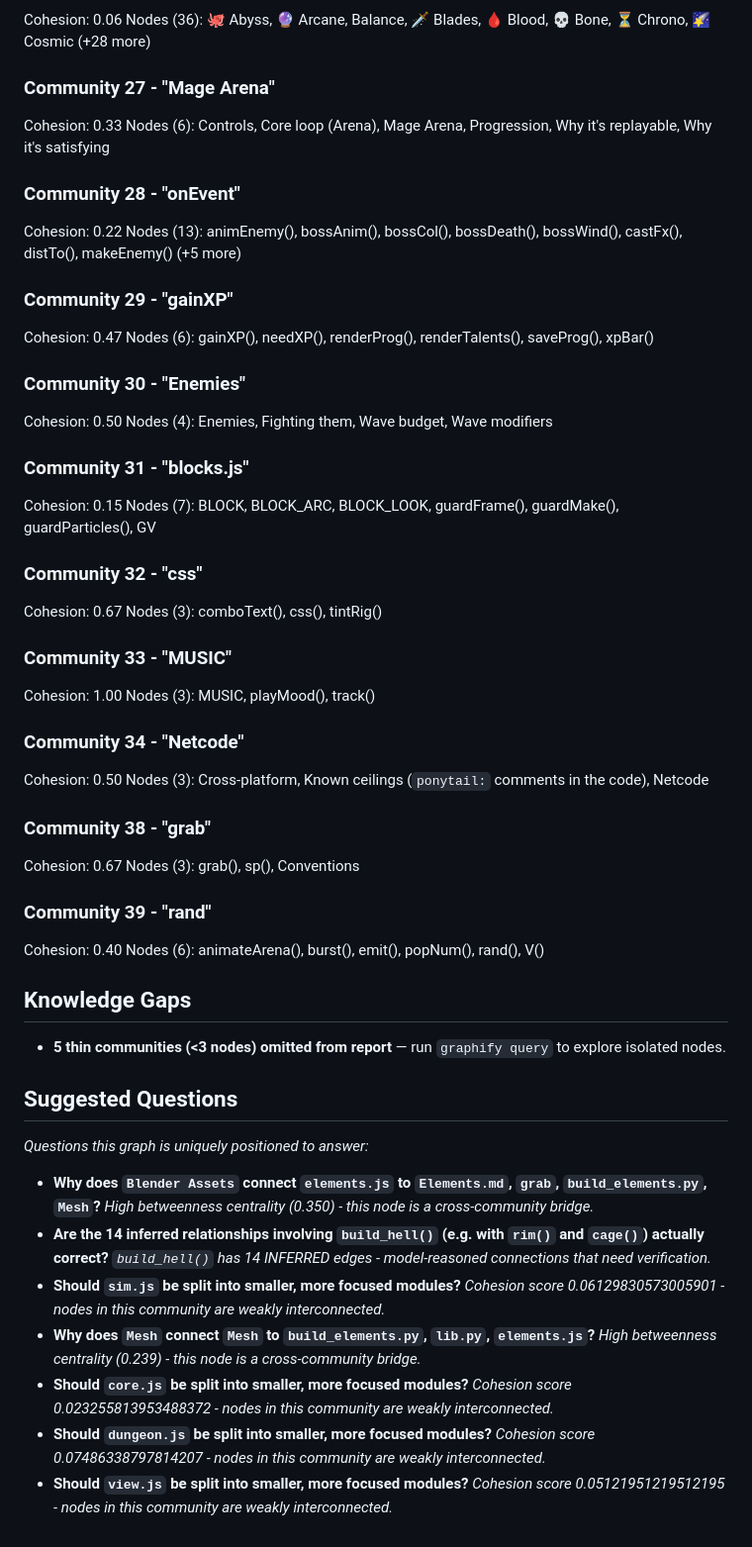
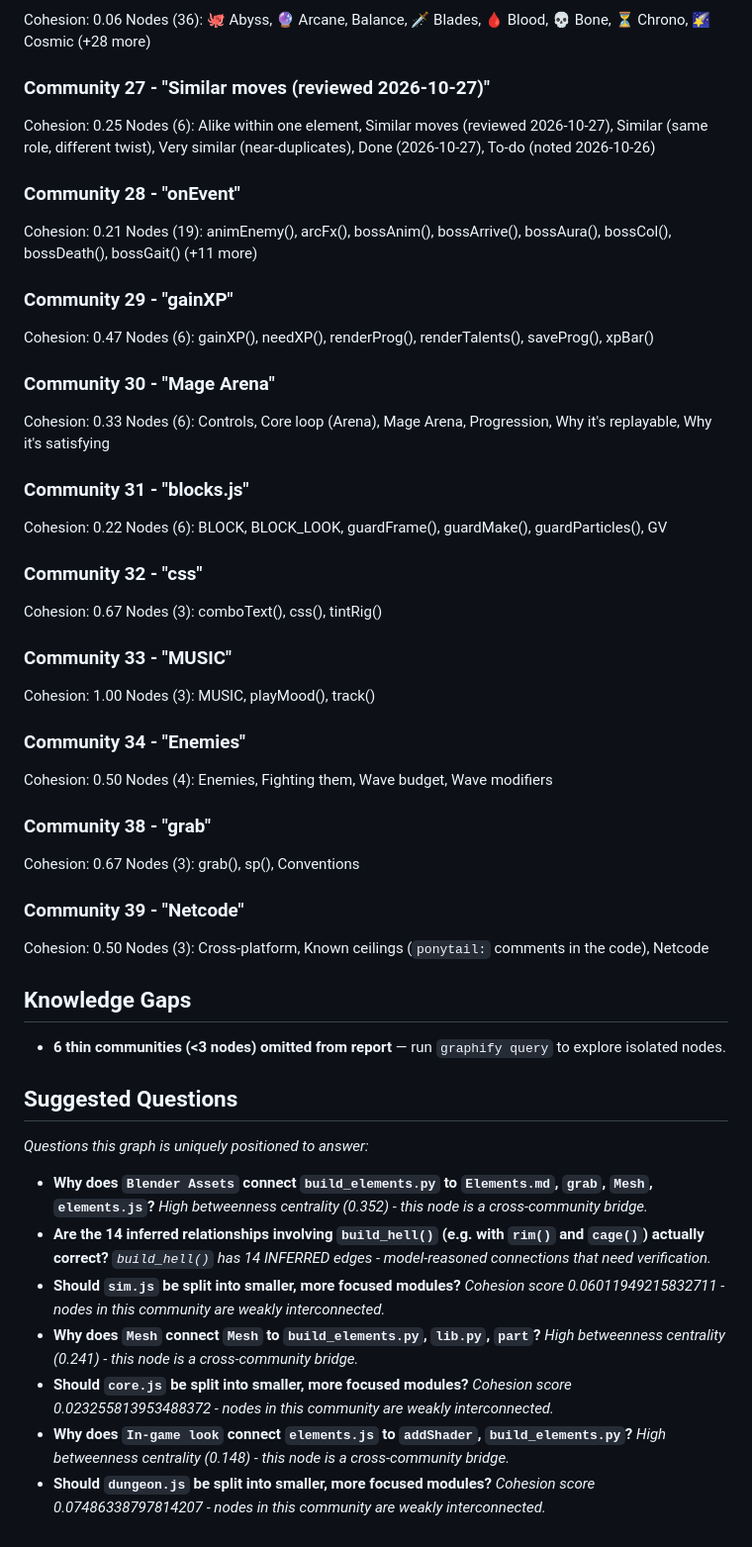
Before and after one commit to jmzidek9/Mage-Arena, a Markdown page: vault/Graph Report.md, the part around one of its changes. Shown at 99% size. Drawn GitHub-style.

Commit message:
Refresh the graph report
Co-Authored-By: Claude Opus 5.5 <noreply@anthropic.com>

```diff
--- a/vault/Graph Report.md
+++ b/vault/Graph Report.md
@@ -186,25 +182,25 @@ Nodes (12): bestFor(), PICKABLE(), pickMode(), pvShow(), renderDetail(), renderL
 Cohesion: 0.06
 Nodes (36): 🐙 Abyss, 🔮 Arcane, Balance, 🗡️ Blades, 🩸 Blood, 💀 Bone, ⏳ Chrono, 🌠 Cosmic (+28 more)
 
-### Community 27 - "Mage Arena"
-Cohesion: 0.33
-Nodes (6): Controls, Core loop (Arena), Mage Arena, Progression, Why it's replayable, Why it's satisfying
+### Community 27 - "Similar moves (reviewed 2026-10-27)"
+Cohesion: 0.25
+Nodes (6): Alike within one element, Similar moves (reviewed 2026-10-27), Similar (same role, different twist), Very similar (near-duplicates), Done (2026-10-27), To-do (noted 2026-10-26)
 
 ### Community 28 - "onEvent"
-Cohesion: 0.22
-Nodes (13): animEnemy(), bossAnim(), bossCol(), bossDeath(), bossWind(), castFx(), distTo(), makeEnemy() (+5 more)
+Cohesion: 0.21
+Nodes (19): animEnemy(), arcFx(), bossAnim(), bossArrive(), bossAura(), bossCol(), bossDeath(), bossGait() (+11 more)
 
 ### Community 29 - "gainXP"
 Cohesion: 0.47
 Nodes (6): gainXP(), needXP(), renderProg(), renderTalents(), saveProg(), xpBar()
 
-### Community 30 - "Enemies"
-Cohesion: 0.50
-Nodes (4): Enemies, Fighting them, Wave budget, Wave modifiers
+### Community 30 - "Mage Arena"
+Cohesion: 0.33
+Nodes (6): Controls, Core loop (Arena), Mage Arena, Progression, Why it's replayable, Why it's satisfying
 
 ### Community 31 - "blocks.js"
-Cohesion: 0.15
-Nodes (7): BLOCK, BLOCK_ARC, BLOCK_LOOK, guardFrame(), guardMake(), guardParticles(), GV
+Cohesion: 0.22
+Nodes (6): BLOCK, BLOCK_LOOK, guardFrame(), guardMake(), guardParticles(), GV
 
 ### Community 32 - "css"
 Cohesion: 0.67
@@ -214,35 +210,35 @@ Nodes (3): comboText(), css(), tintRig()
 Cohesion: 1.00
 Nodes (3): MUSIC, playMood(), track()
 
-### Community 34 - "Netcode"
+### Community 34 - "Enemies"
 Cohesion: 0.50
-Nodes (3): Cross-platform, Known ceilings (`ponytail:` comments in the code), Netcode
+Nodes (4): Enemies, Fighting them, Wave budget, Wave modifiers
 
 ### Community 38 - "grab"
 Cohesion: 0.67
 Nodes (3): grab(), sp(), Conventions
 
-### Community 39 - "rand"
-Cohesion: 0.40
-Nodes (6): animateArena(), burst(), emit(), popNum(), rand(), V()
+### Community 39 - "Netcode"
+Cohesion: 0.50
+Nodes (3): Cross-platform, Known ceilings (`ponytail:` comments in the code), Netcode
 
 ## Knowledge Gaps
-- **5 thin communities (<3 nodes) omitted from report** — run `graphify query` to explore isolated nodes.
+- **6 thin communities (<3 nodes) omitted from report** — run `graphify query` to explore isolated nodes.
 
 ## Suggested Questions
 _Questions this graph is uniquely positioned to answer:_
 
-- **Why does `Blender Assets` connect `elements.js` to `Elements.md`, `grab`, `build_elements.py`, `Mesh`?**
-  _High betweenness centrality (0.350) - this node is a cross-community bridge._
+- **Why does `Blender Assets` connect `build_elements.py` to `Elements.md`, `grab`, `Mesh`, `elements.js`?**
+  _High betweenness centrality (0.352) - this node is a cross-community bridge._
 - **Are the 14 inferred relationships involving `build_hell()` (e.g. with `rim()` and `cage()`) actually correct?**
   _`build_hell()` has 14 INFERRED edges - model-reasoned connections that need verification._
 - **Should `sim.js` be split into smaller, more focused modules?**
-  _Cohesion score 0.06129830573005901 - nodes in this community are weakly interconnected._
-- **Why does `Mesh` connect `Mesh` to `build_elements.py`, `lib.py`, `elements.js`?**
-  _High betweenness centrality (0.239) - this node is a cross-community bridge._
+  _Cohesion score 0.06011949215832711 - nodes in this community are weakly interconnected._
+- **Why does `Mesh` connect `Mesh` to `build_elements.py`, `lib.py`, `part`?**
+  _High betweenness centrality (0.241) - this node is a cross-community bridge._
 - **Should `core.js` be split into smaller, more focused modules?**
   _Cohesion score 0.023255813953488372 - nodes in this community are weakly interconnected._
+- **Why does `In-game look` connect `elements.js` to `addShader`, `build_elements.py`?**
+  _High betweenness centrality (0.148) - this node is a cross-community bridge._
 - **Should `dungeon.js` be split into smaller, more focused modules?**
   _Cohesion score 0.07486338797814207 - nodes in this community are weakly interconnected._
-- **Should `view.js` be split into smaller, more focused modules?**
-  _Cohesion score 0.05121951219512195 - nodes in this community are weakly interconnected._
```
Also changed, not shown: other parts of vault/Graph Report.md (+30 -34 lines).
